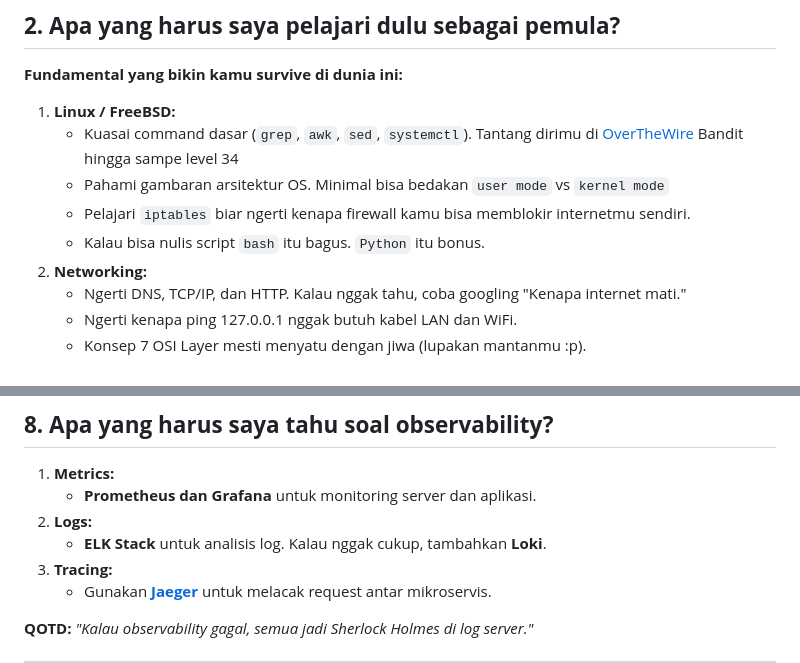
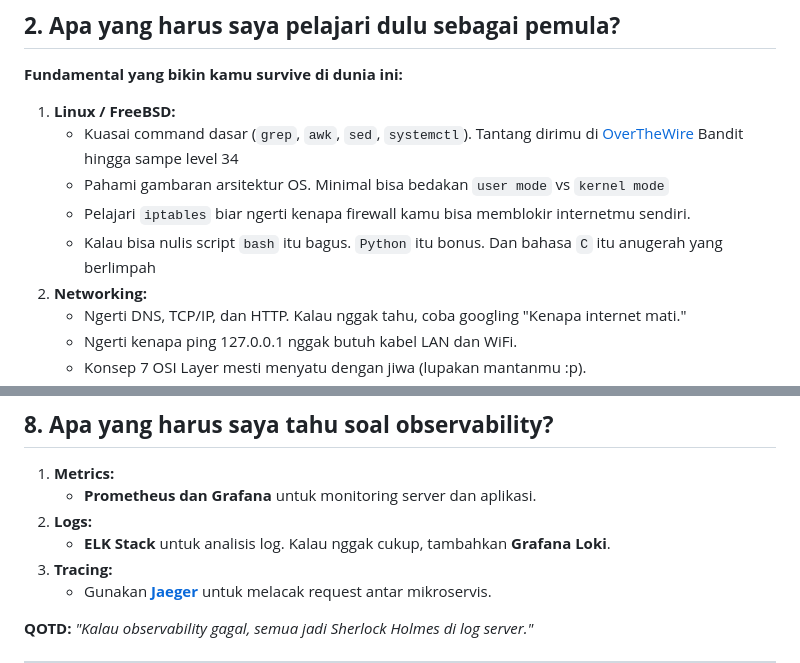
Before and after one commit to kelapa148/web, a Markdown page: _data/resources/system-pemula.md, 2 parts joined by grey strips. Rendered like a GitHub page.

```diff
--- a/_data/resources/system-pemula.md
+++ b/_data/resources/system-pemula.md
@@ -25,7 +25,7 @@ metaDescription: Panduan bagi yang baru akan mulai cemplung ke System Engineer d
    - Kuasai command dasar (`grep`, `awk`, `sed`, `systemctl`). Tantang dirimu di [OverTheWire](https://overthewire.org/wargames/bandit/) Bandit hingga sampe level 34
    - Pahami gambaran arsitektur OS. Minimal bisa bedakan `user mode` vs `kernel mode`
    - Pelajari `iptables` biar ngerti kenapa firewall kamu bisa memblokir internetmu sendiri.
-   - Kalau bisa nulis script `bash` itu bagus. `Python` itu bonus.
+   - Kalau bisa nulis script `bash` itu bagus. `Python` itu bonus. Dan bahasa `C` itu anugerah yang berlimpah
 2. **Networking:**
    - Ngerti DNS, TCP/IP, dan HTTP. Kalau nggak tahu, coba googling "Kenapa internet mati."
    - Ngerti kenapa ping 127.0.0.1 nggak butuh kabel LAN dan WiFi.
@@ -115,7 +115,7 @@ metaDescription: Panduan bagi yang baru akan mulai cemplung ke System Engineer d
 1. **Metrics:**
    - **Prometheus dan Grafana** untuk monitoring server dan aplikasi.
 2. **Logs:**
-   - **ELK Stack** untuk analisis log. Kalau nggak cukup, tambahkan **Loki**.
+   - **ELK Stack** untuk analisis log. Kalau nggak cukup, tambahkan **Grafana Loki**.
 3. **Tracing:**
    - Gunakan [**Jaeger**](https://www.jaegertracing.io/) untuk melacak request antar mikroservis.
 
```
Also changed, not shown: other parts of _data/resources/system-pemula.md (+1 -1 lines).
